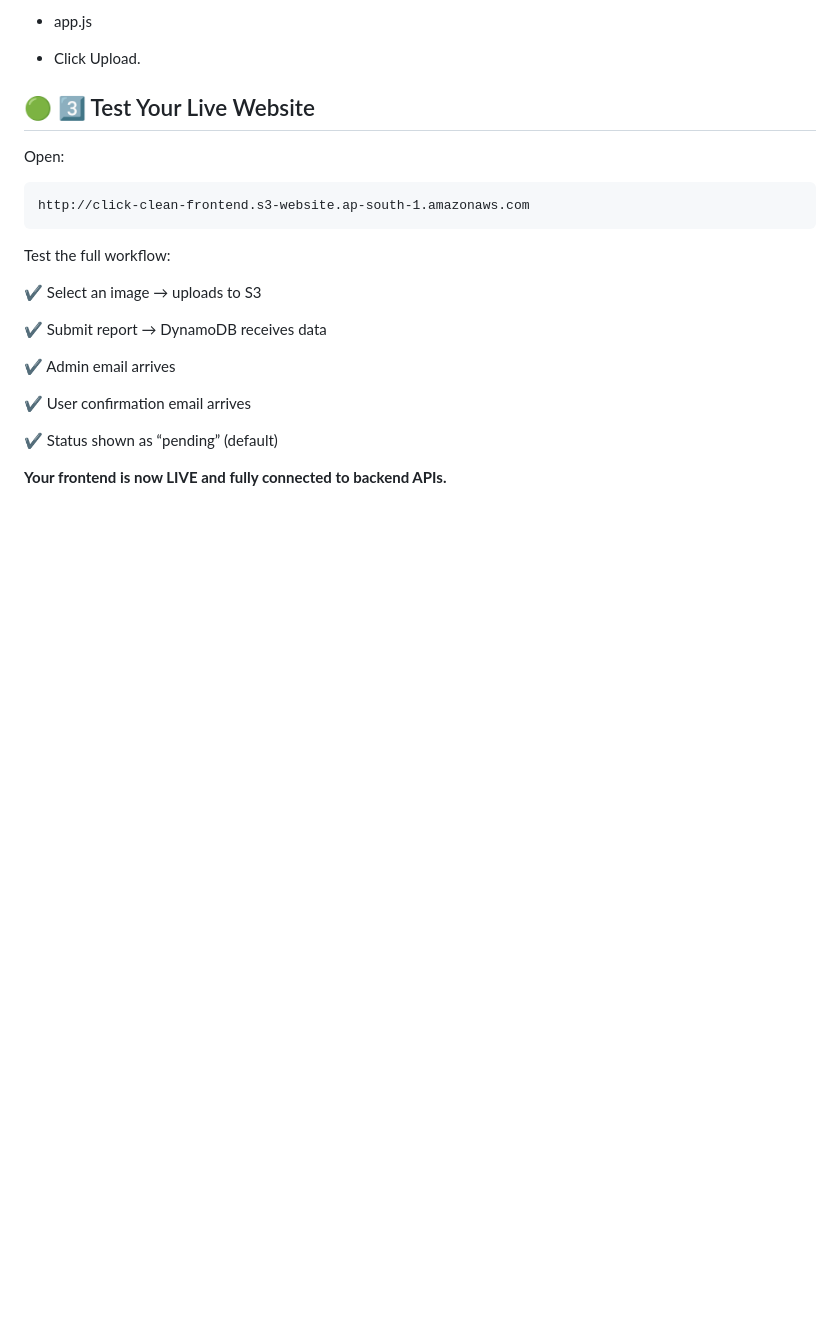
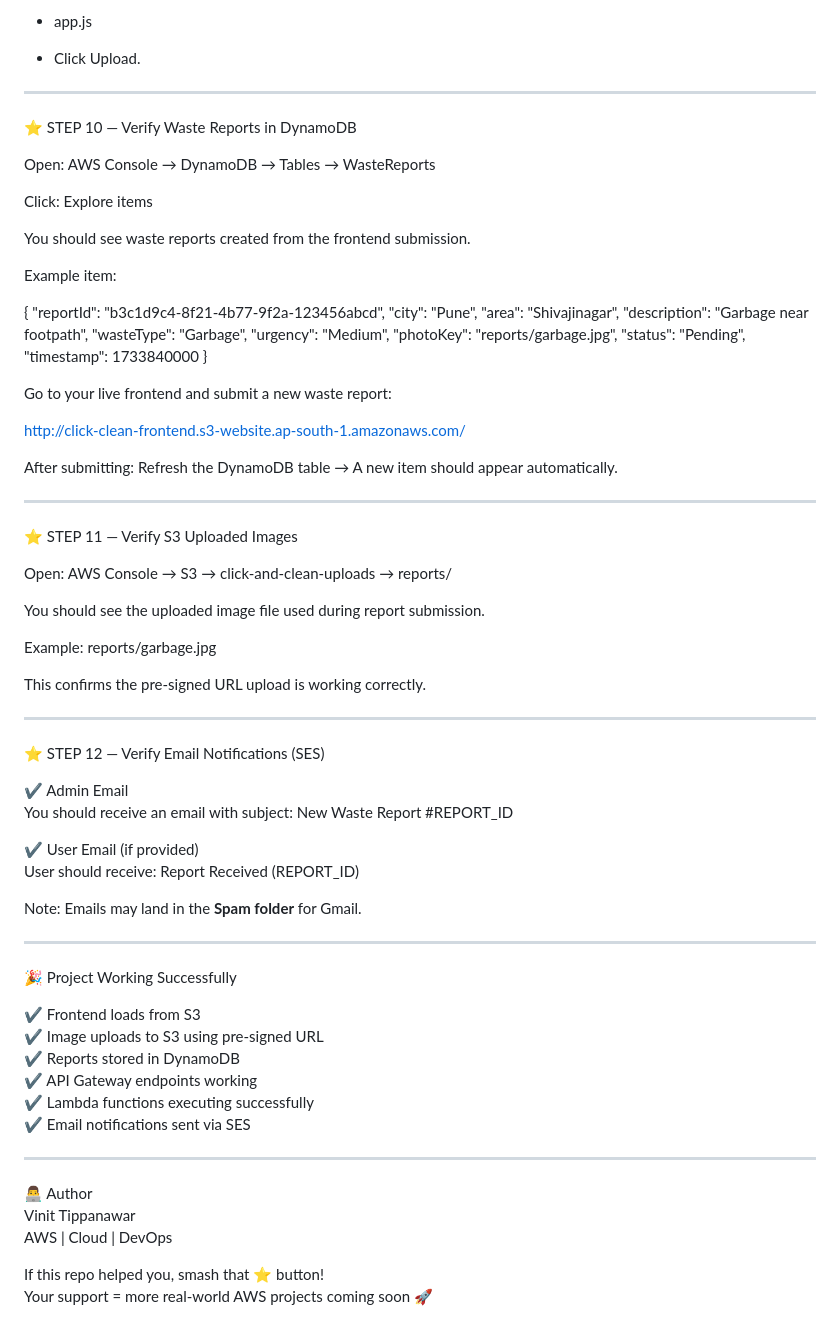
Before and after one commit to vinittippanawar/click-clean-waste-reporting, a Markdown page: README.md, the part around the change. Drawn GitHub-style; blank space fills up the shorter version.

````diff
--- a/README.md
+++ b/README.md
@@ -544,22 +544,83 @@ Go to:
 
 - Click Upload.
 
-## 🟢 3️⃣ Test Your Live Website
+---
+⭐ STEP 10 — Verify Waste Reports in DynamoDB
 
 Open:
-```
-http://click-clean-frontend.s3-website.ap-south-1.amazonaws.com
-```
-Test the full workflow:
+AWS Console → DynamoDB → Tables → WasteReports
 
-✔ Select an image → uploads to S3
+Click:
+Explore items
 
-✔ Submit report → DynamoDB receives data
+You should see waste reports created from the frontend submission.
 
-✔ Admin email arrives
+Example item:
 
-✔ User confirmation email arrives
+{
+  "reportId": "b3c1d9c4-8f21-4b77-9f2a-123456abcd",
+  "city": "Pune",
+  "area": "Shivajinagar",
+  "description": "Garbage near footpath",
+  "wasteType": "Garbage",
+  "urgency": "Medium",
+  "photoKey": "reports/garbage.jpg",
+  "status": "Pending",
+  "timestamp": 1733840000
+}
 
-✔ Status shown as “pending” (default)
+Go to your live frontend and submit a new waste report:
 
-**Your frontend is now LIVE and fully connected to backend APIs.**
+http://click-clean-frontend.s3-website.ap-south-1.amazonaws.com/
+
+After submitting:
+Refresh the DynamoDB table → A new item should appear automatically.
+
+---
+
+⭐ STEP 11 — Verify S3 Uploaded Images
+
+Open:
+AWS Console → S3 → click-and-clean-uploads → reports/
+
+You should see the uploaded image file used during report submission.
+
+Example:
+reports/garbage.jpg
+
+This confirms the pre-signed URL upload is working correctly.
+
+---
+
+⭐ STEP 12 — Verify Email Notifications (SES)
+
+✔ Admin Email
+You should receive an email with subject:
+New Waste Report #REPORT_ID
+
+✔ User Email (if provided)
+User should receive:
+Report Received (REPORT_ID)
+
+Note:
+Emails may land in the **Spam folder** for Gmail.
+
+---
+
+🎉 Project Working Successfully
+
+✔ Frontend loads from S3
+✔ Image uploads to S3 using pre-signed URL
+✔ Reports stored in DynamoDB
+✔ API Gateway endpoints working
+✔ Lambda functions executing successfully
+✔ Email notifications sent via SES
+
+---
+
+👨‍💻 Author
+Vinit Tippanawar
+AWS | Cloud | DevOps
+
+If this repo helped you, smash that ⭐ button!
+Your support = more real-world AWS projects coming soon 🚀
````
